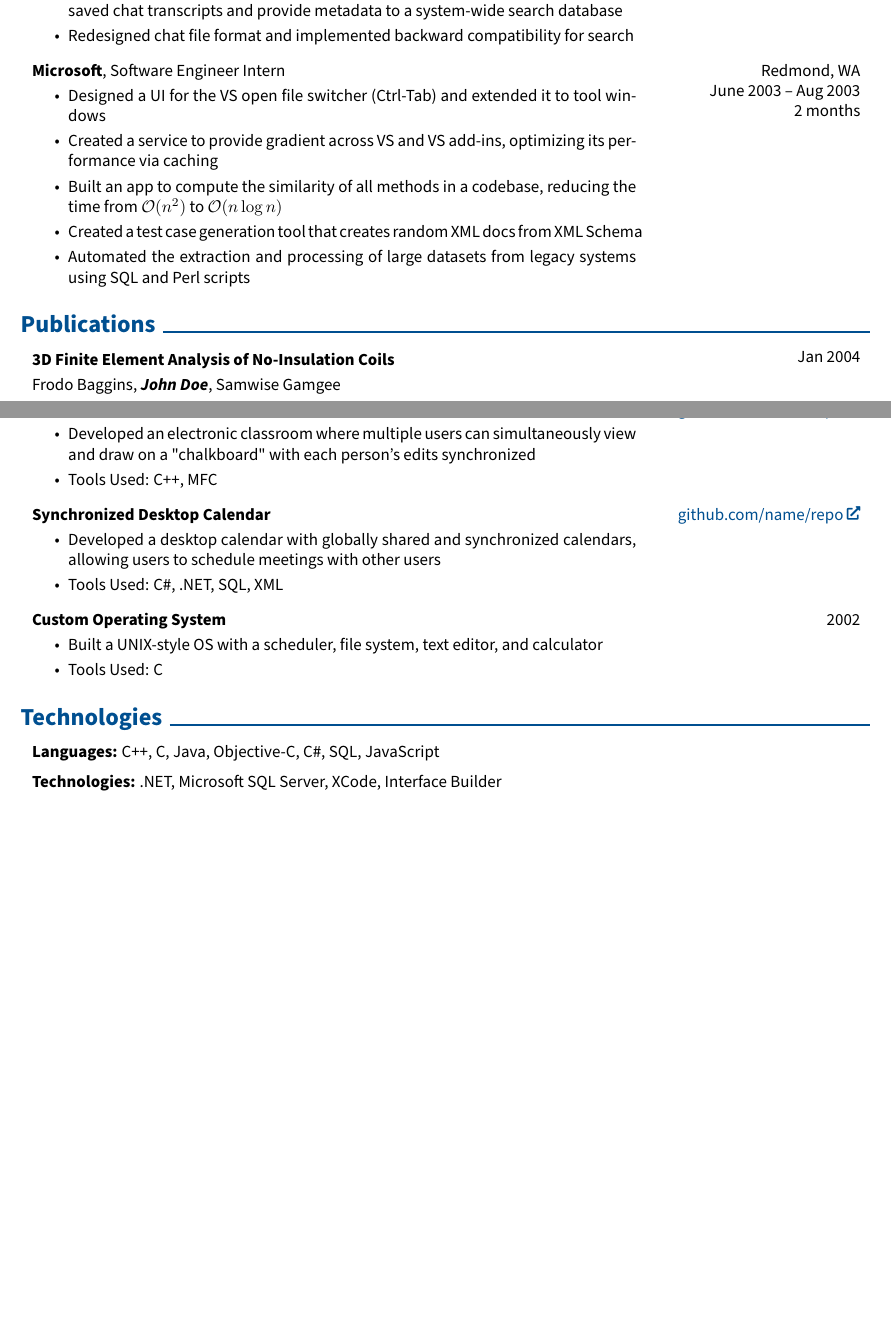
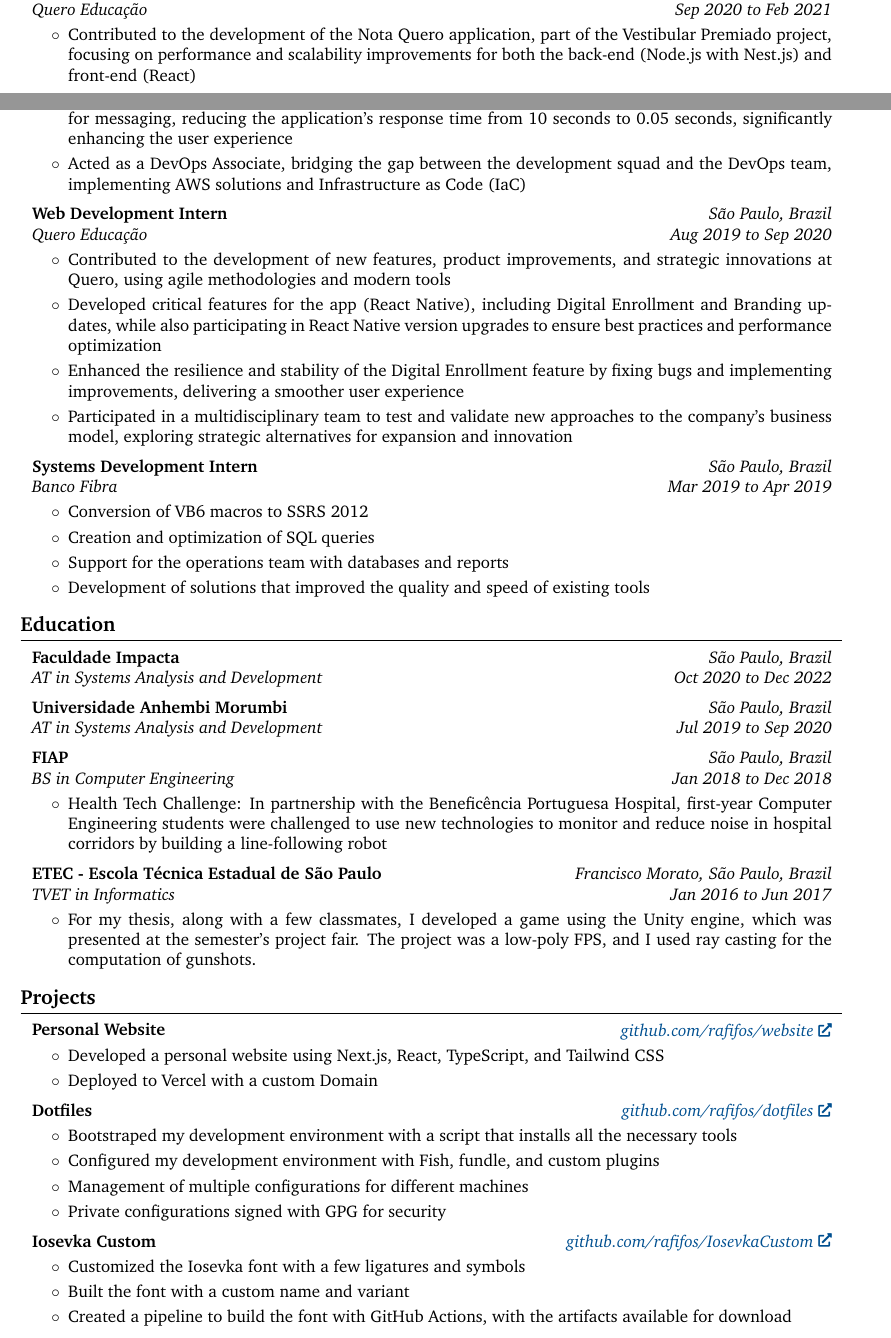
Before and after one commit to rafifos/cv, a LaTeX CV (Rafael_Julio_Lemos_Silva_CV.tex): two parts of pages 1 and 2 of 2 before the commit and two parts of pages 1 and 2 of 3 after it, joined at a grey line, cut at the place of the change, the shorter picture padded with empty space. Compiled offline with pdfLaTeX.

Commit message:
render the latest CV

```diff
--- a/Rafael_Julio_Lemos_Silva_CV.tex
+++ b/Rafael_Julio_Lemos_Silva_CV.tex
@@ -1,4 +1,4 @@
-\documentclass[10pt, letterpaper]{article}
+\documentclass[10pt, a4paper]{article}
 
 % Packages:
 \usepackage[
@@ -10,7 +10,7 @@
     footskip=1.0 cm, % seperation between body and footer
     % showframe % for debugging
 ]{geometry} % for adjusting page geometry
-\usepackage[explicit]{titlesec} % for customizing section titles
+\usepackage{titlesec} % for customizing section titles
 \usepackage{tabularx} % for making tables with fixed width columns
 \usepackage{array} % tabularx requires this
 \usepackage[dvipsnames]{xcolor} % for coloring text
@@ -19,8 +19,8 @@
 \usepackage{fontawesome5} % for using icons
 \usepackage{amsmath} % for math
 \usepackage[
-    pdftitle={John Doe's CV},
-    pdfauthor={John Doe},
+    pdftitle={Rafael Julio Lemos Silva's CV},
+    pdfauthor={Rafael Julio Lemos Silva},
     pdfcreator={LaTeX with RenderCV},
     colorlinks=true,
     urlcolor=primaryColor
@@ -39,12 +39,12 @@
 \ifPDFTeX
     \input{glyphtounicode}
     \pdfgentounicode=1
-    \usepackage[T1]{fontenc}
+    % \usepackage[T1]{fontenc} % this breaks sb2nov
     \usepackage[utf8]{inputenc}
     \usepackage{lmodern}
 \fi
 
-\usepackage[default, type1]{sourcesanspro}
+\usepackage{charter}
 
 % Some settings:
 \AtBeginEnvironment{adjustwidth}{\partopsep0pt} % remove space before adjustwidth environment
@@ -85,7 +74,7 @@
     0.2 cm
 } % section title spacing
 
-% \renewcommand\labelitemi{$\vcenter{\hbox{\small$\bullet$}}$} % custom bullet points
+\renewcommand\labelitemi{$\circ$} % custom bullet points
 \newenvironment{highlights}{
     \begin{itemize}[
         topsep=0.10 cm,
@@ -124,7 +113,7 @@
 \newenvironment{twocolentry}[2][]{
     \onecolentry
     \def\secondColumn{#2}
-    \setcolumnwidth{\fill, 4.5 cm}
+    \setcolumnwidth{\fill, 7 cm}
     \begin{paracol}{2}
 }{
     \switchcolumn \raggedleft \secondColumn
@@ -268,5 +221,5 @@
 
 
         \begin{twocolentry}{
-            Cupertino, CA
+        \textit{São Paulo, Brazil}
 
@@ -280,2 +234,0 @@
-                \item Integrated iChat with Spotlight Search by creating a tool to extract metadata from saved chat transcripts and provide metadata to a system-wide search database
-                \item Redesigned chat file format and implemented backward compatibility for search
@@ -282,14 +238,12 @@
             \end{highlights}
-        \end{twocolentry}
+        \end{onecolentry}
 
 
         \vspace{0.2 cm}
 
         \begin{twocolentry}{
-            Redmond, WA
+        \textit{São Paulo, Brazil (Remote)}
 
-        June 2003 – Aug 2003
+        \textit{Jul 2023 to Jun 2024}}
+            \textbf{Senior Systems Developer}
 
-        2 months
-        }
-            \textbf{Microsoft}, Software Engineer Intern
@@ -296,6 +255 @@
             \begin{highlights}
-                \item Designed a UI for the VS open file switcher (Ctrl-Tab) and extended it to tool windows
-                \item Created a service to provide gradient across VS and VS add-ins, optimizing its performance via caching
-                \item Built an app to compute the similarity of all methods in a codebase, reducing the time from $\mathcal{O}(n^2)$ to $\mathcal{O}(n \log n)$
-                \item Created a test case generation tool that creates random XML docs from XML Schema
-                \item Automated the extraction and processing of large datasets from legacy systems using SQL and Perl scripts
@@ -302,0 +269 @@
+        \textit{São Paulo, Brazil}
@@ -303,27 +306,139 @@
+        \end{onecolentry}
+
+
+        \vspace{0.2 cm}
+
+        \begin{twocolentry}{
+        \textit{São Paulo, Brazil (Remote)}
+
+        \textit{Sep 2020 to Feb 2021}}
+            \textbf{Junior Web Developer}
+
+            \textit{Quero Educação}
+        \end{twocolentry}
+
+        \vspace{0.10 cm}
+        \begin{onecolentry}
+            \begin{highlights}
+                \item Contributed to the development of the Nota Quero application, part of the Vestibular Premiado project, focusing on performance and scalability improvements for both the back-end (Node.js with Nest.js) and front-end (React)
+                \item Implemented horizontal autoscaling, adjusted Amazon RDS instances, and utilized Amazon SQS queues for messaging, reducing the application's response time from 10 seconds to 0.05 seconds, significantly enhancing the user experience
+                \item Acted as a DevOps Associate, bridging the gap between the development squad and the DevOps team, implementing AWS solutions and Infrastructure as Code (IaC)
+            \end{highlights}
+        \end{onecolentry}
+
+
+        \vspace{0.2 cm}
+
+        \begin{twocolentry}{
+        \textit{São Paulo, Brazil}
+
+        \textit{Aug 2019 to Sep 2020}}
+            \textbf{Web Development Intern}
+
+            \textit{Quero Educação}
+        \end{twocolentry}
+
+        \vspace{0.10 cm}
+        \begin{onecolentry}
+            \begin{highlights}
+                \item Contributed to the development of new features, product improvements, and strategic innovations at Quero, using agile methodologies and modern tools
+                \item Developed critical features for the app (React Native), including Digital Enrollment and Branding updates, while also participating in React Native version upgrades to ensure best practices and performance optimization
+                \item Enhanced the resilience and stability of the Digital Enrollment feature by fixing bugs and implementing improvements, delivering a smoother user experience
+                \item Participated in a multidisciplinary team to test and validate new approaches to the company’s business model, exploring strategic alternatives for expansion and innovation
+            \end{highlights}
+        \end{onecolentry}
+
+
+        \vspace{0.2 cm}
+
+        \begin{twocolentry}{
+        \textit{São Paulo, Brazil}
+
+        \textit{Mar 2019 to Apr 2019}}
+            \textbf{Systems Development Intern}
+
+            \textit{Banco Fibra}
+        \end{twocolentry}
+
+        \vspace{0.10 cm}
+        \begin{onecolentry}
+            \begin{highlights}
+                \item Conversion of VB6 macros to SSRS 2012
+                \item Creation and optimization of SQL queries
+                \item Support for the operations team with databases and reports
+                \item Development of solutions that improved the quality and speed of existing tools
+            \end{highlights}
+        \end{onecolentry}
+
+
+
+
+    \section{Education}
+
+
+
+
+        \begin{twocolentry}{
+        \textit{São Paulo, Brazil}
+
+        \textit{Oct 2020 to Dec 2022}}
+            \textbf{Faculdade Impacta}
+
+            \textit{AT in Systems Analysis and Development}
         \end{twocolentry}
 
 
 
+        \vspace{0.2 cm}
 
-    \section{Publications}
+        \begin{twocolentry}{
+        \textit{São Paulo, Brazil}
+
+        \textit{Jul 2019 to Sep 2020}}
+            \textbf{Universidade Anhembi Morumbi}
+
+            \textit{AT in Systems Analysis and Development}
+        \end{twocolentry}
 
 
 
+        \vspace{0.2 cm}
 
-        \begin{samepage}
-            \begin{twocolentry}{
-                Jan 2004
-            }
-                \textbf{3D Finite Element Analysis of No-Insulation Coils}
+        \begin{twocolentry}{
+        \textit{São Paulo, Brazil}
 
-                \vspace{0.10 cm}
+        \textit{Jan 2018 to Dec 2018}}
+            \textbf{FIAP}
 
-                \mbox{Frodo Baggins}, \mbox{\textbf{\textit{John Doe}}}, \mbox{Samwise Gamgee}
-                \vspace{0.10 cm}
+            \textit{BS in Computer Engineering}
+        \end{twocolentry}
 
-        \href{https://doi.org/10.1109/TASC.2023.3340648}{10.1109/TASC.2023.3340648}
-            \end{twocolentry}
-        \end{samepage}
+        \vspace{0.10 cm}
+        \begin{onecolentry}
+            \begin{highlights}
+                \item Health Tech Challenge: In partnership with the Beneficência Portuguesa Hospital, first-year Computer Engineering students were challenged to use new technologies to monitor and reduce noise in hospital corridors by building a line-following robot
+            \end{highlights}
+        \end{onecolentry}
+
+
+        \vspace{0.2 cm}
+
+        \begin{twocolentry}{
+        \textit{Francisco Morato, São Paulo, Brazil}
+
+        \textit{Jan 2016 to Jun 2017}}
+            \textbf{ETEC - Escola Técnica Estadual de São Paulo}
+
+            \textit{TVET in Informatics}
+        \end{twocolentry}
+
+        \vspace{0.10 cm}
+        \begin{onecolentry}
+            \begin{highlights}
+                \item For my thesis, along with a few classmates, I developed a game using the Unity engine, which was presented at the semester's project fair. The project was a low-poly FPS, and I used ray casting for the computation of gunshots.
+            \end{highlights}
+        \end{onecolentry}
+
 
 
 
@@ -333,40 +448,59 @@
 
 
         \begin{twocolentry}{
-            \href{https://github.com/sinaatalay/rendercv}{github.com/name/repo}
-        }
-            \textbf{Multi-User Drawing Tool}
+
+
+        \textit{\href{https://github.com/rafifos/website}{github.com/rafifos/website}}}
+            \textbf{Personal Website}
+        \end{twocolentry}
+
+        \vspace{0.10 cm}
+        \begin{onecolentry}
             \begin{highlights}
-                \item Developed an electronic classroom where multiple users can simultaneously view and draw on a "chalkboard" with each person's edits synchronized
-                \item Tools Used: C++, MFC
+                \item Developed a personal website using Next.js, React, TypeScript, and Tailwind CSS
+                \item Deployed to Vercel with a custom Domain
             \end{highlights}
-        \end{twocolentry}
+        \end{onecolentry}
 
 
         \vspace{0.2 cm}
 
         \begin{twocolentry}{
-            \href{https://github.com/sinaatalay/rendercv}{github.com/name/repo}
-        }
-            \textbf{Synchronized Desktop Calendar}
+
+
+        \textit{\href{https://github.com/rafifos/dotfiles}{github.com/rafifos/dotfiles}}}
+            \textbf{Dotfiles}
+        \end{twocolentry}
+
+        \vspace{0.10 cm}
+        \begin{onecolentry}
             \begin{highlights}
-                \item Developed a desktop calendar with globally shared and synchronized calendars, allowing users to schedule meetings with other users
-                \item Tools Used: C\#, .NET, SQL, XML
+                \item Bootstraped my development environment with a script that installs all the necessary tools
+                \item Configured my development environment with Fish, fundle, and custom plugins
+                \item Management of multiple configurations for different machines
+                \item Private configurations signed with GPG for security
             \end{highlights}
-        \end{twocolentry}
+        \end{onecolentry}
 
 
         \vspace{0.2 cm}
 
         \begin{twocolentry}{
-            2002
-        }
-            \textbf{Custom Operating System}
+
+
+        \textit{\href{https://github.com/rafifos/IosevkaCustom}{github.com/rafifos/IosevkaCustom}}}
+            \textbf{Iosevka Custom}
+        \end{twocolentry}
+
+        \vspace{0.10 cm}
+        \begin{onecolentry}
             \begin{highlights}
-                \item Built a UNIX-style OS with a scheduler, file system, text editor, and calculator
-                \item Tools Used: C
+                \item Customized the Iosevka font with a few ligatures and symbols
+                \item Built the font with a custom name and variant
+                \item Created a pipeline to build the font with GitHub Actions, with the artifacts available for download
+                \item GitHub actions are cached to speed up the build process
             \end{highlights}
-        \end{twocolentry}
+        \end{onecolentry}
 
 
 
@@ -377,13 +511,13 @@
 
 
         \begin{onecolentry}
-            \textbf{Languages:} C++, C, Java, Objective-C, C\#, SQL, JavaScript
+            \textbf{Languages:} HTML, CSS, JavaScript, TypeScript, Shellscript (Bash, Zsh, Fish), Ruby, SQL, JSON, YAML, TOML
         \end{onecolentry}
 
         \vspace{0.2 cm}
 
         \begin{onecolentry}
-            \textbf{Technologies:} .NET, Microsoft SQL Server, XCode, Interface Builder
+            \textbf{Technologies:} React, Next.js, Node.js, Ruby on Rails, Docker, AWS, Git, GitHub, GitLab, Android OS, Android Studio, Android SDK, Android Emulator, Android Debug Bridge (ADB), Android Virtual Device Manager (AVD)
         \end{onecolentry}
 
 
```
Also changed, not shown: Rafael_Julio_Lemos_Silva_CV.pdf, Rafael_Julio_Lemos_Silva_CV.tex (159 more changed lines).
